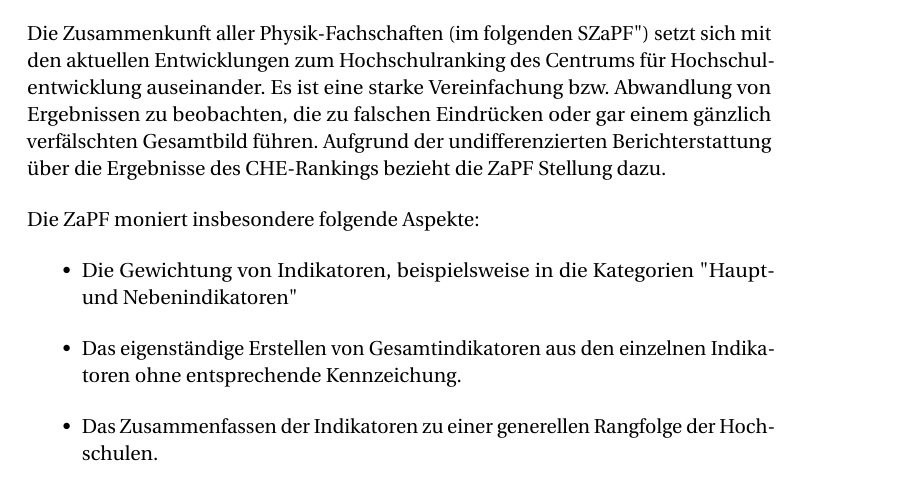
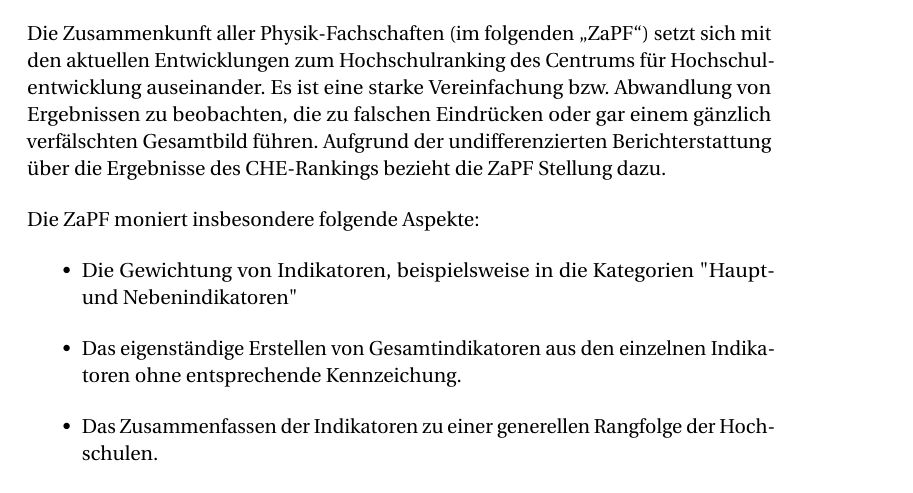
Before and after one commit to scattenlaeufer/ZaPF_Resos, a LaTeX document (wise15/CHE/Positionspapier_WiSe15_CHE.tex, which reads wise15/CHE/che.tex): part of page 1 of 2, cut so that both start at the same text. Compiled offline with pdfLaTeX.

Commit message:
Anführungszeichen im CHE gefixt

```diff
--- a/wise15/CHE/che.tex
+++ b/wise15/CHE/che.tex
@@ -1,4 +1,4 @@
-Die Zusammenkunft aller Physik-Fachschaften (im folgenden "ZaPF") setzt sich mit den aktuellen Entwicklungen zum Hochschulranking des Centrums für Hochschulentwicklung auseinander.
+Die Zusammenkunft aller Physik-Fachschaften (im folgenden \glqq{}ZaPF\grqq{}) setzt sich mit den aktuellen Entwicklungen zum Hochschulranking des Centrums für Hochschulentwicklung auseinander.
 Es ist eine starke Vereinfachung  bzw. Abwandlung von Ergebnissen zu beobachten, die zu falschen Eindrücken oder gar einem gänzlich verfälschten Gesamtbild führen. Aufgrund der undifferenzierten Berichterstattung über die Ergebnisse des CHE-Rankings bezieht die ZaPF Stellung dazu.
 
 Die ZaPF moniert insbesondere folgende Aspekte:
```
Also changed, not shown: wise15/CHE/Positionspapier_WiSe15_CHE.pdf, 2 other files.
